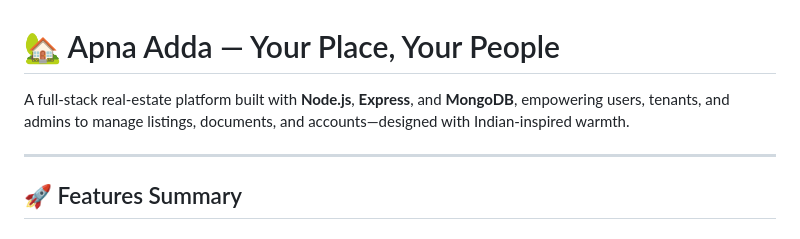
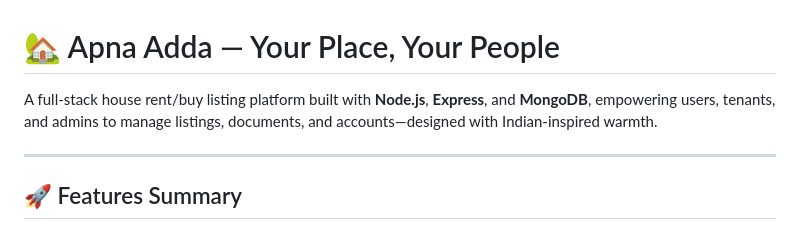
Before and after one commit to SiddharthKumar241/Apna_Adda, a Markdown page: README.md, the part around the change. Rendered like a GitHub page.

```diff
--- a/README.md
+++ b/README.md
@@ -1,6 +1,6 @@
 # 🏡 Apna Adda — Your Place, Your People
 
-A full-stack real-estate platform built with **Node.js**, **Express**, and **MongoDB**, empowering users, tenants, and admins to manage listings, documents, and accounts—designed with Indian-inspired warmth.
+A full-stack house rent/buy listing platform built with **Node.js**, **Express**, and **MongoDB**, empowering users, tenants, and admins to manage listings, documents, and accounts—designed with Indian-inspired warmth.
 
 ---
 
```
